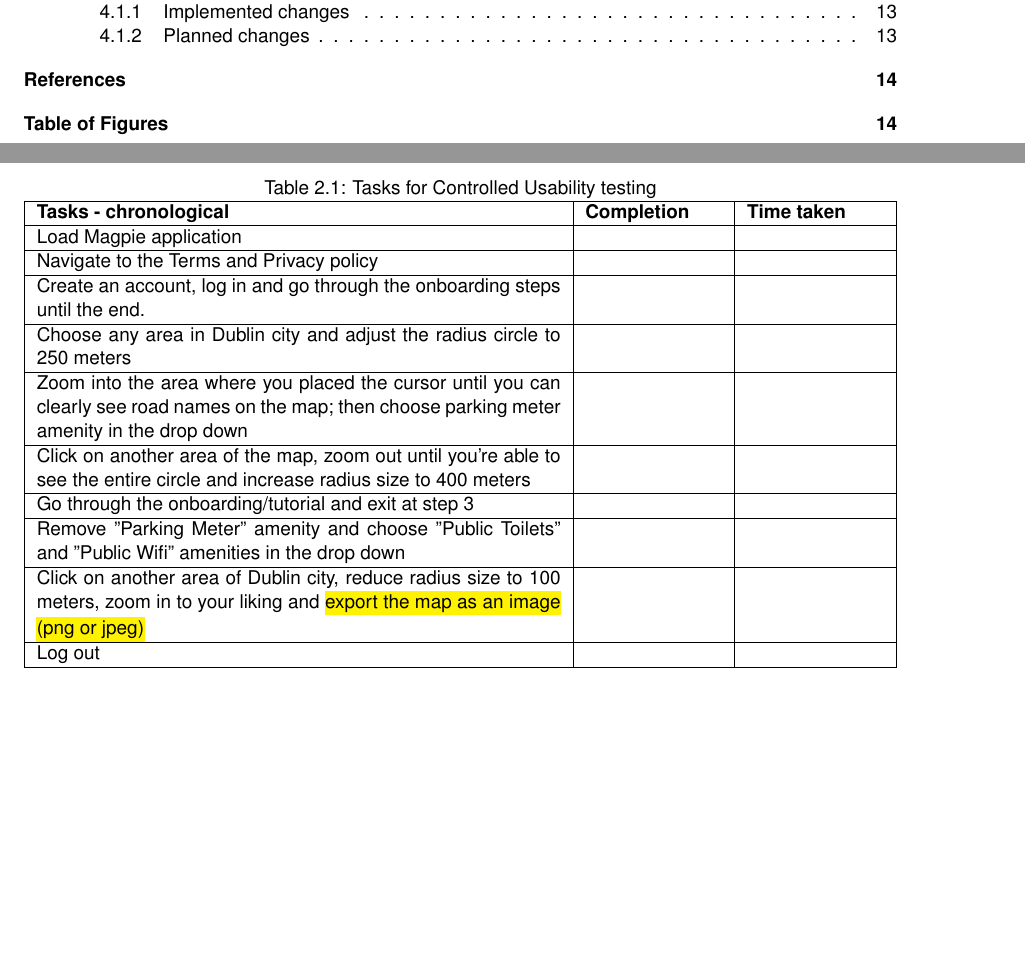
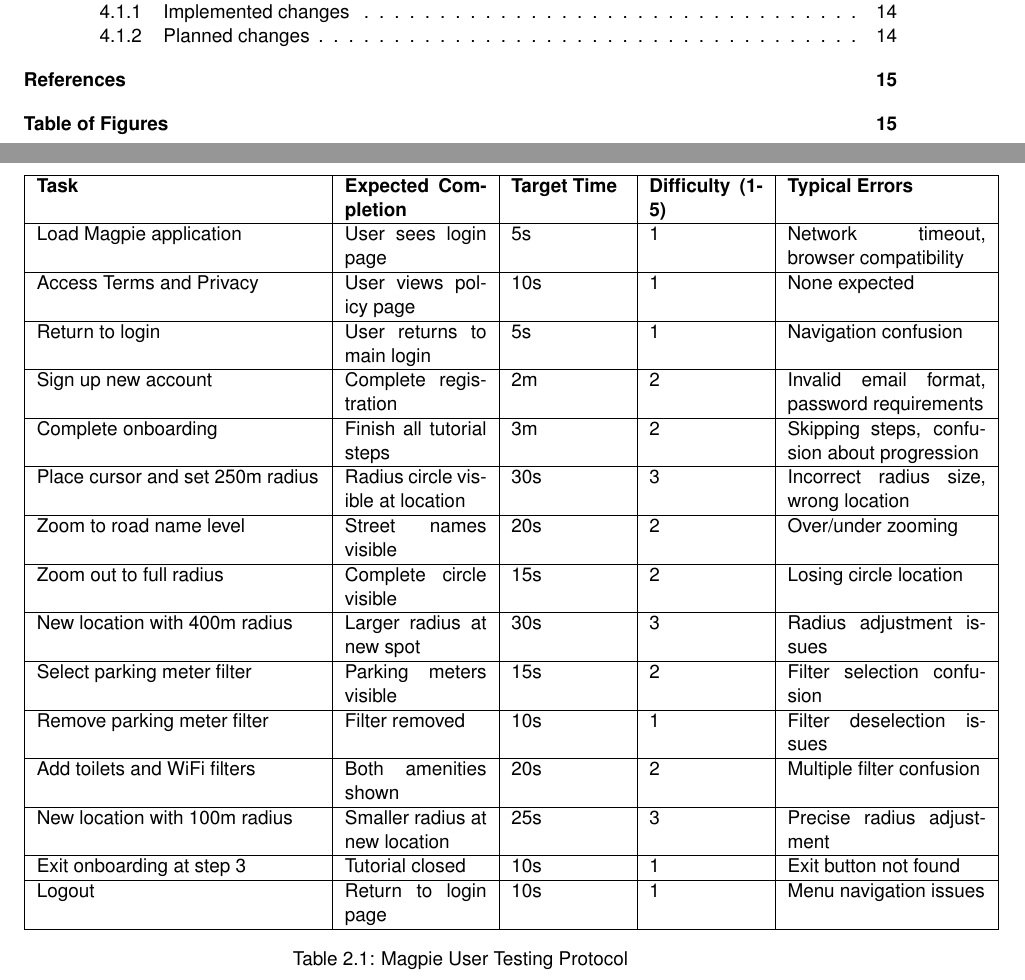
Before and after one commit to 2024-CMPU9010-GROUP-3/PROJECT, a LaTeX thesis (Documentation/user-evaluation/report.tex): two parts of pages 2 and 8 of 15 before the commit and two parts of pages 2 and 8 of 16 after it, joined at a grey line, cut so that both start at the same text, the shorter picture padded with empty space. Compiled offline with pdfLaTeX.

Commit message:
added magpie user testing protocol table

```diff
--- a/Documentation/user-evaluation/report.tex
+++ b/Documentation/user-evaluation/report.tex
@@ -215,25 +215,46 @@
           \end{enumerate}
           These will measure how the users are working through a series of pre-defined tasks (Table 2.2). These are the most common usability metrics and they tend to have moderate correlation with each other to suggest an overlap (Sauro et.al 2009).  Averaging them together allows us to generate a Single Usability Metric (SUM) which summarizes the user experience running through those tasks. These metrics will be measured by filling score cards (\hl{figure 2.2}) and through observation \& discussion with the users. In addition, quantitative data will be collected through a user experience survey shown in figure 2.1.
 \end{enumerate}
-\begin{table}[h!]
+\begin{table}[htbp]
     \centering
-    \caption{Tasks for Controlled Usability testing}
-    \label{tab:table2}
-    \begin{tabularx}{\textwidth}{|p{0.6\textwidth}|X|X|}
-        \hline
-        \textbf{Tasks - chronological}                                                                                                                     & \textbf{Completion} & \textbf{Time taken} \\ \hline
-        Load Magpie application                                                                                                                            &                     &                     \\ \hline
-        Navigate to the Terms and Privacy policy                                                                                                           &                     &                     \\ \hline
-        Create an account, log in and go through the onboarding steps until the end.                                                                       &                     &                     \\ \hline
-        Choose any area in Dublin city and adjust the radius circle to 250 meters                                                                          &                     &                     \\ \hline
-        Zoom into the area where you placed the cursor until you can clearly see road names on the map; then choose parking meter amenity in the drop down &                     &                     \\ \hline
-        Click on another area of the map, zoom out until you're able to see the entire circle and increase radius size to 400 meters                       &                     &                     \\ \hline
-        Go through the onboarding/tutorial and exit at step 3                                                                                              &                     &                     \\ \hline
-        Remove "Parking Meter" amenity and choose "Public Toilets" and "Public Wifi" amenities in the drop down                                            &                     &                     \\ \hline
-        Click on another area of Dublin city, reduce radius size to 100 meters, zoom in to your liking and \hl{export the map as an image (png or jpeg)}   &                     &                     \\ \hline
-        Log out                                                                                                                                            &                     &                     \\ \hline
-    \end{tabularx}
-\end{table}
+    \begin{tabular}{|p{5cm}|p{2.5cm}|p{2cm}|p{2cm}|p{3.5cm}|}
+    \hline
+    \textbf{Task} & \textbf{Expected Completion} & \textbf{Target Time} & \textbf{Difficulty (1-5)} & \textbf{Typical Errors} \\
+    \hline
+    Load Magpie application & User sees login page & 5s & 1 & Network timeout, browser compatibility \\
+    \hline
+    Access Terms and Privacy & User views policy page & 10s & 1 & None expected \\
+    \hline
+    Return to login & User returns to main login & 5s & 1 & Navigation confusion \\
+    \hline
+    Sign up new account & Complete registration & 2m & 2 & Invalid email format, password requirements \\
+    \hline
+    Complete onboarding & Finish all tutorial steps & 3m & 2 & Skipping steps, confusion about progression \\
+    \hline
+    Place cursor and set 250m radius & Radius circle visible at location & 30s & 3 & Incorrect radius size, wrong location \\
+    \hline
+    Zoom to road name level & Street names visible & 20s & 2 & Over/under zooming \\
+    \hline
+    Zoom out to full radius & Complete circle visible & 15s & 2 & Losing circle location \\
+    \hline
+    New location with 400m radius & Larger radius at new spot & 30s & 3 & Radius adjustment issues \\
+    \hline
+    Select parking meter filter & Parking meters visible & 15s & 2 & Filter selection confusion \\
+    \hline
+    Remove parking meter filter & Filter removed & 10s & 1 & Filter deselection issues \\
+    \hline
+    Add toilets and WiFi filters & Both amenities shown & 20s & 2 & Multiple filter confusion \\
+    \hline
+    New location with 100m radius & Smaller radius at new location & 25s & 3 & Precise radius adjustment \\
+    \hline
+    Exit onboarding at step 3 & Tutorial closed & 10s & 1 & Exit button not found \\
+    \hline
+    Logout & Return to login page & 10s & 1 & Menu navigation issues \\
+    \hline
+    \end{tabular}
+    \caption{Magpie User Testing Protocol}
+    \label{tab:user-testing-protocol}
+    \end{table}
 \subsection{Field-test (Remote)}
 \begin{enumerate}
     \item \underline{Objective:} Analyze how users interact with Magpie in a
```
